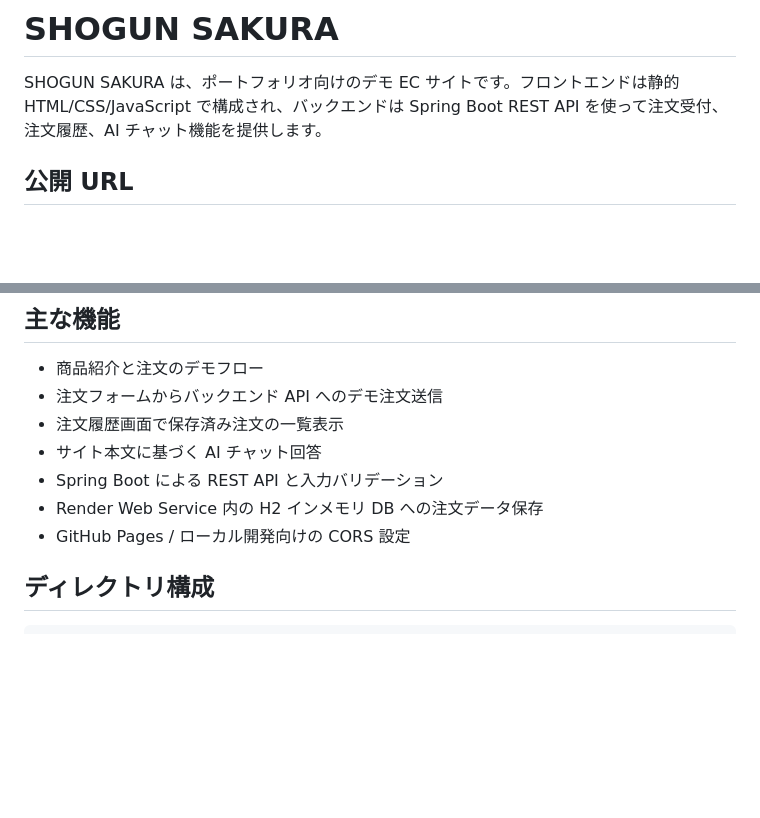
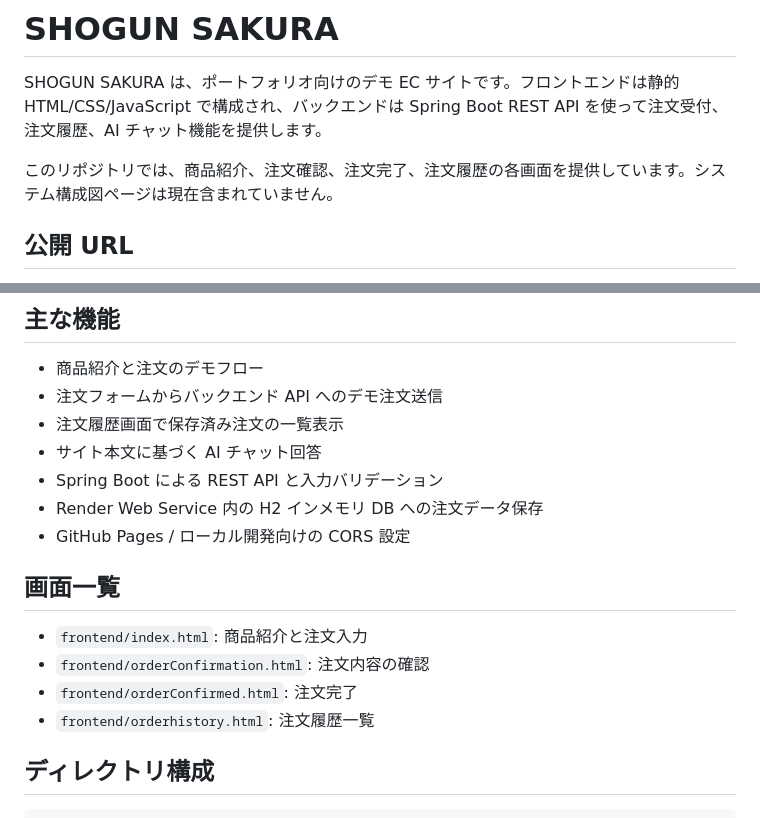
Before and after one commit to sR5mSym6xBw3Oil22im7/shogun-sakura-demo, a Markdown page: README.md, 2 parts joined by grey strips. Rendered like a GitHub page; blank space fills up the shorter version.

Commit message:
Remove system diagrams and update README

```diff
--- a/README.md
+++ b/README.md
@@ -1,6 +1,8 @@
 # SHOGUN SAKURA
 
 SHOGUN SAKURA は、ポートフォリオ向けのデモ EC サイトです。フロントエンドは静的 HTML/CSS/JavaScript で構成され、バックエンドは Spring Boot REST API を使って注文受付、注文履歴、AI チャット機能を提供します。
+
+このリポジトリでは、商品紹介、注文確認、注文完了、注文履歴の各画面を提供しています。システム構成図ページは現在含まれていません。
 
 ## 公開 URL
 
@@ -17,6 +19,13 @@ SHOGUN SAKURA は、ポートフォリオ向けのデモ EC サイトです。
 - Spring Boot による REST API と入力バリデーション
 - Render Web Service 内の H2 インメモリ DB への注文データ保存
 - GitHub Pages / ローカル開発向けの CORS 設定
+
+## 画面一覧
+
+- `frontend/index.html`: 商品紹介と注文入力
+- `frontend/orderConfirmation.html`: 注文内容の確認
+- `frontend/orderConfirmed.html`: 注文完了
+- `frontend/orderhistory.html`: 注文履歴一覧
 
 ## ディレクトリ構成
 
```
